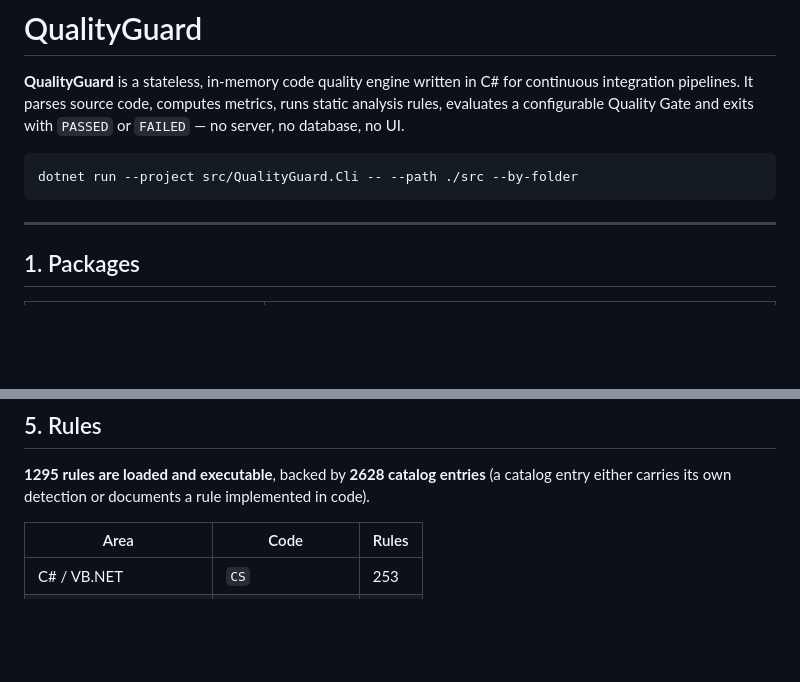
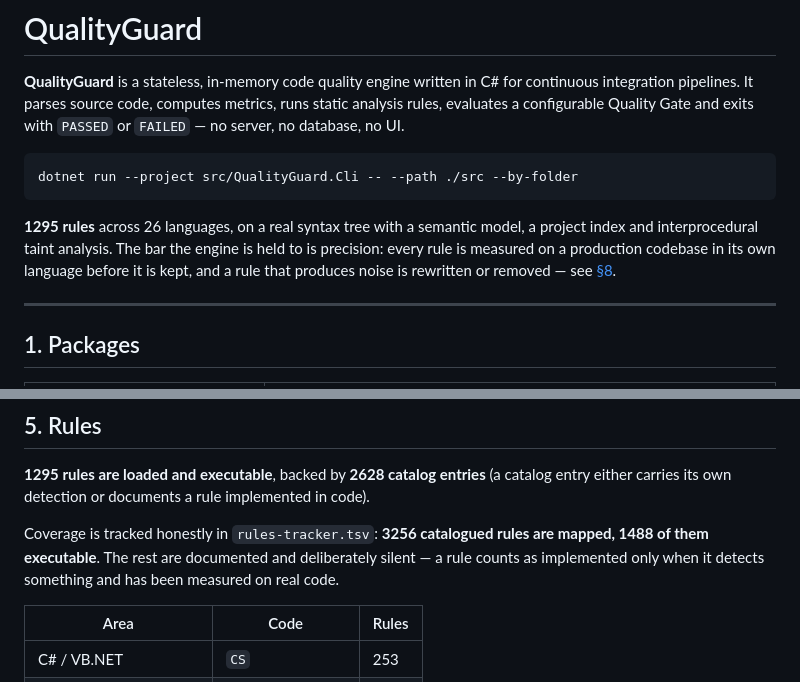
Before and after one commit to francescopaolopassaro/QualityGuard, a Markdown page: README.md, 2 parts joined by grey strips. Rendered like a GitHub page; blank space fills up the shorter version.

````diff
--- a/README.md
+++ b/README.md
@@ -7,6 +7,11 @@ a configurable Quality Gate and exits with `PASSED` or `FAILED` — no server, n
 ```bash
 dotnet run --project src/QualityGuard.Cli -- --path ./src --by-folder
 ```
+
+**1295 rules** across 26 languages, on a real syntax tree with a semantic model, a project index and
+interprocedural taint analysis. The bar the engine is held to is precision: every rule is measured on
+a production codebase in its own language before it is kept, and a rule that produces noise is
+rewritten or removed — see [§8](#8-quality-bar).
 
 ---
 
@@ -136,6 +143,10 @@ Severity and issue kind follow the category: `SEC` → vulnerability (major or a
 
 **1295 rules are loaded and executable**, backed by **2628 catalog entries** (a catalog entry either
 carries its own detection or documents a rule implemented in code).
+
+Coverage is tracked honestly in `rules-tracker.tsv`: **3256 catalogued rules are mapped, 1488 of them
+executable**. The rest are documented and deliberately silent — a rule counts as implemented only
+when it detects something and has been measured on real code.
 
 | Area | Code | Rules |
 | --- | --- | --- |
````
Also changed, not shown: other parts of README.md (+89 -57 lines).
